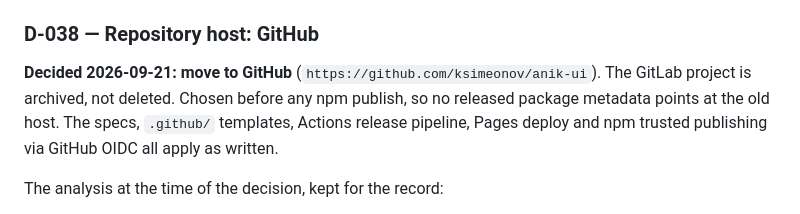
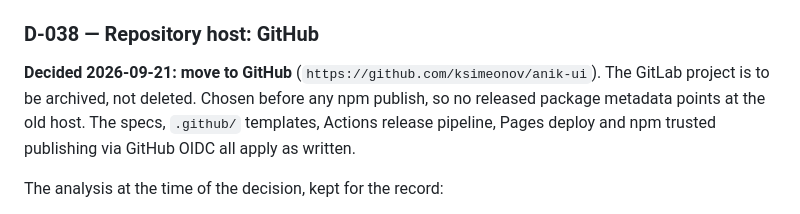
Before and after one commit to ksimeonov/anik-ui, a Markdown page: mvp-plan/DECISIONS.md, the part around the change. GitHub-like rendering.

```diff
--- a/mvp-plan/DECISIONS.md
+++ b/mvp-plan/DECISIONS.md
@@ -224,7 +224,7 @@ for at least one minor, removed only in a major with a `BREAKING CHANGE:` footer
 ### D-038 — Repository host: GitHub
 
 **Decided 2026-09-21: move to GitHub** (`https://github.com/ksimeonov/anik-ui`). The GitLab
-project is archived, not deleted. Chosen before any npm publish, so no released package
+project is to be archived, not deleted. Chosen before any npm publish, so no released package
 metadata points at the old host. The specs, `.github/` templates, Actions release
 pipeline, Pages deploy and npm trusted publishing via GitHub OIDC all apply as written.
 
```
Also changed, not shown: mvp-plan/TODO.md (+26 -22 lines).
